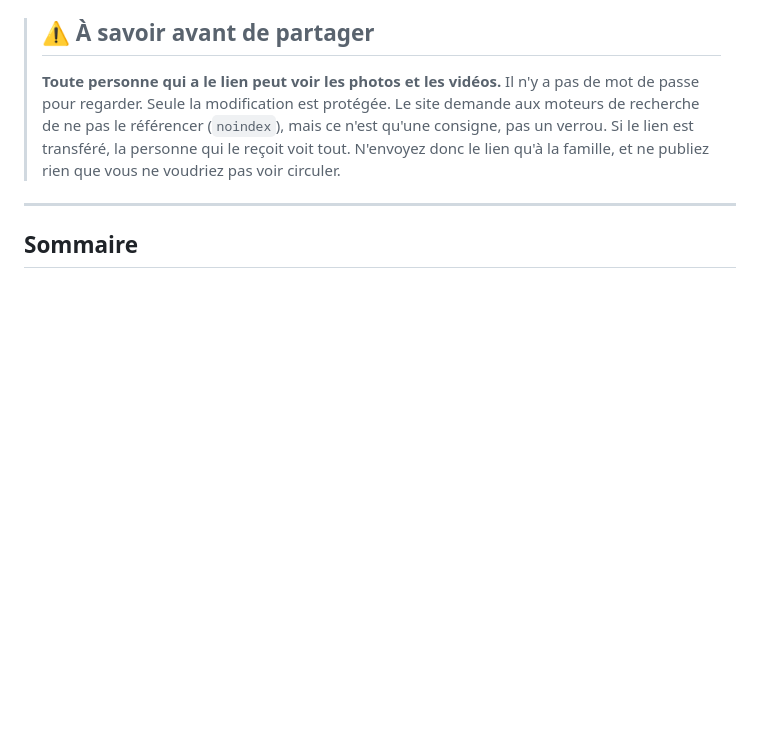
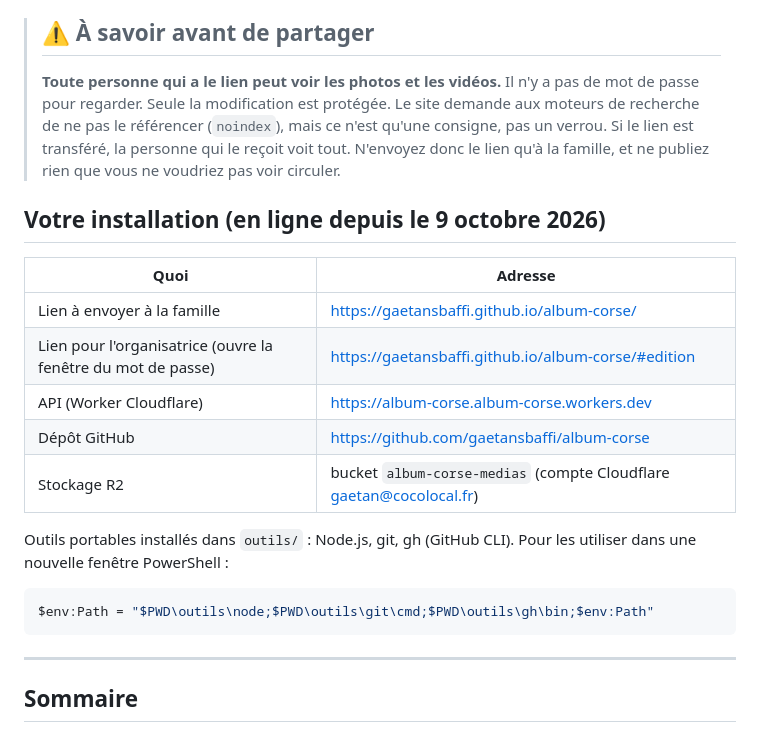
Before and after one commit to gaetansbaffi/album-corse, a Markdown page: README.md, the part around the change. GitHub-like rendering; blank space fills up the shorter version.

Commit message:
README : adresses de l'installation

````diff
--- a/README.md
+++ b/README.md
@@ -6,6 +6,22 @@ Album photo et vidéo familial : consultation par toute la famille (téléphone,
 > **Toute personne qui a le lien peut voir les photos et les vidéos.** Il n'y a pas de mot de passe pour regarder. Seule la modification est protégée.
 > Le site demande aux moteurs de recherche de ne pas le référencer (`noindex`), mais ce n'est qu'une consigne, pas un verrou. Si le lien est transféré, la personne qui le reçoit voit tout.
 > N'envoyez donc le lien qu'à la famille, et ne publiez rien que vous ne voudriez pas voir circuler.
+
+## Votre installation (en ligne depuis le 9 octobre 2026)
+
+| Quoi | Adresse |
+|---|---|
+| Lien à envoyer à la famille | https://gaetansbaffi.github.io/album-corse/ |
+| Lien pour l'organisatrice (ouvre la fenêtre du mot de passe) | https://gaetansbaffi.github.io/album-corse/#edition |
+| API (Worker Cloudflare) | https://album-corse.album-corse.workers.dev |
+| Dépôt GitHub | https://github.com/gaetansbaffi/album-corse |
+| Stockage R2 | bucket `album-corse-medias` (compte Cloudflare gaetan@cocolocal.fr) |
+
+Outils portables installés dans `outils/` : Node.js, git, gh (GitHub CLI). Pour les utiliser dans une nouvelle fenêtre PowerShell :
+
+```powershell
+$env:Path = "$PWD\outils\node;$PWD\outils\git\cmd;$PWD\outils\gh\bin;$env:Path"
+```
 
 ---
 
````
